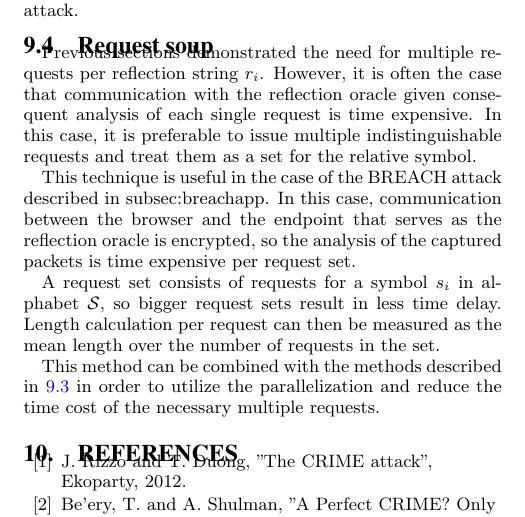
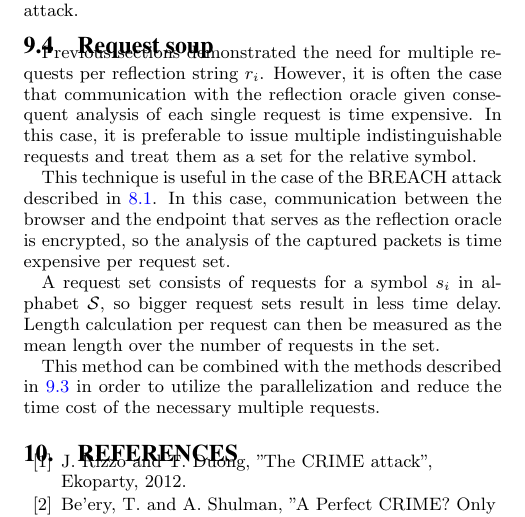
Before and after one commit to decrypto-org/rupture, a LaTeX paper (etc/ccs/compression_security.tex): part of page 10 of 10, cut so that both start at the same text. Compiled offline with pdfLaTeX.

Commit message:
Fix broken references

```diff
--- a/etc/ccs/compression_security.tex
+++ b/etc/ccs/compression_security.tex
@@ -1336,7 +1336,7 @@ expensive. In this case, it is preferable to issue multiple indistinguishable
 requests and treat them as a set for the relative symbol.
 
 This technique is useful in the case of the BREACH attack described in
-{subsec:breachapp}. In this case, communication between the browser and the
+\ref{subsec:breachapp}. In this case, communication between the browser and the
 endpoint that serves as the reflection oracle is encrypted, so the analysis of
 the captured packets is time expensive per request set.
 
```
Also changed, not shown: etc/ccs/compression_security.tex (2 more changed lines).
